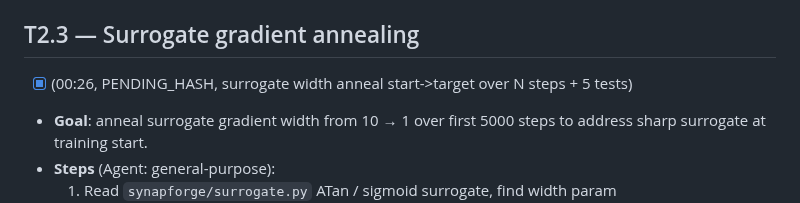
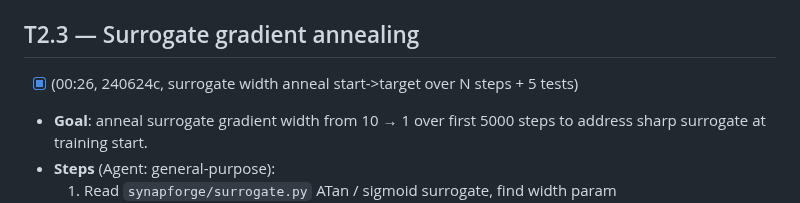
Before and after one commit to Lihfdgjr/synapforge, a Markdown page: docs/DEEP_MAINT_QUEUE.md, the part around the change. Rendered like a GitHub page.

Commit message:
auto-T2.3: stamp commit hash 240624c in DEEP_MAINT_QUEUE.md

```diff
--- a/docs/DEEP_MAINT_QUEUE.md
+++ b/docs/DEEP_MAINT_QUEUE.md
@@ -233,7 +233,7 @@ Read `grep "VAL step" /workspace/runs/v24h_qwen3/train_run3*.log | tail -3`. If
 - **Commit**: `auto-T2.2: triton fused PLIF backward Triton kernel + tests`.
 
 ## T2.3 — Surrogate gradient annealing
-- [x] (00:26, PENDING_HASH, surrogate width anneal start->target over N steps + 5 tests)
+- [x] (00:26, 240624c, surrogate width anneal start->target over N steps + 5 tests)
 - **Goal**: anneal surrogate gradient width from 10 → 1 over first 5000 steps to address sharp surrogate at training start.
 - **Steps** (Agent: general-purpose):
   1. Read `synapforge/surrogate.py` ATan / sigmoid surrogate, find width param
```
